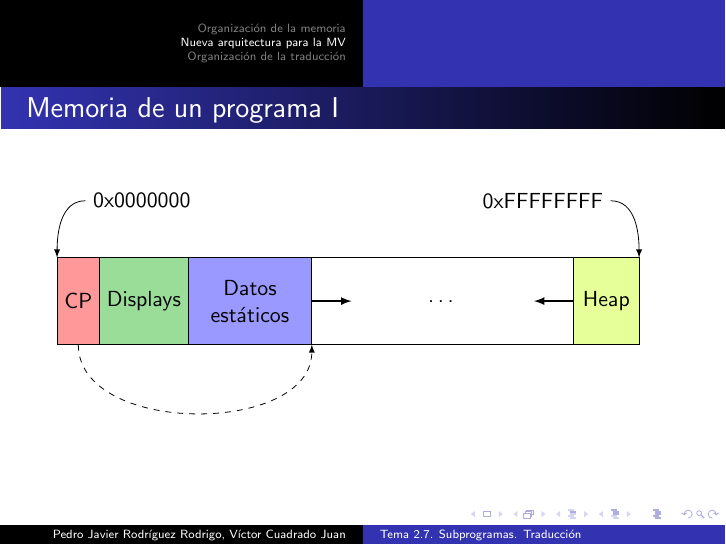
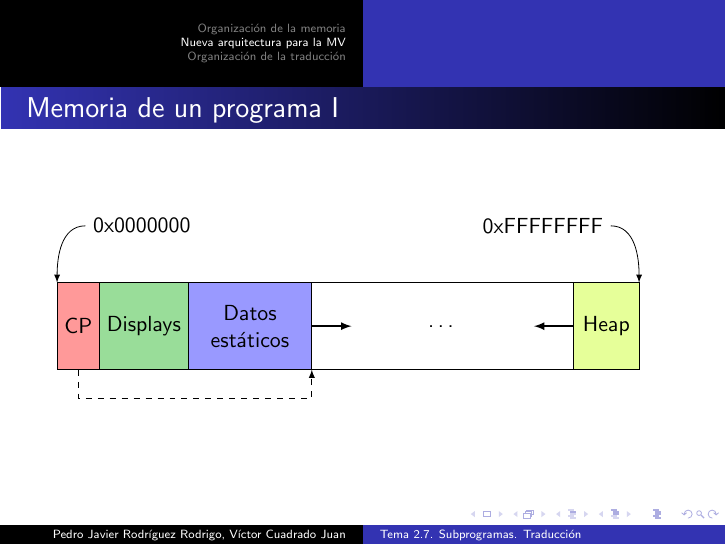
Before and after one commit to viccuad/presentacion-latex, LaTeX slides (tema2-7.tex): page 17 of 50. Compiled offline with LaTeX, dvips and Ghostscript.

Commit message:
Arreglada un flecha

```diff
--- a/tema2-7.tex
+++ b/tema2-7.tex
@@ -321,7 +321,7 @@ Almacenar los enlaces estáticos \emph{fuera} de los registros de activación. L
 		\node[above = of E.north east, anchor=east, xshift=-.5cm] (etqB) {0xFFFFFFFF};
 		\draw[-latex] (etqB.east) to [out=0, in=90] (E.north east);
 
-		\draw[-latex, dashed] (A.south) to [out=270,in=270] (C.south east);
+		\draw[-latex, dashed] (A.south) |- ($(C.south east)-(0,0.5)$) -- (C.south east);
 
 	\end{tikzpicture}
 
```
Also changed, not shown: tema2-7.pdf.
